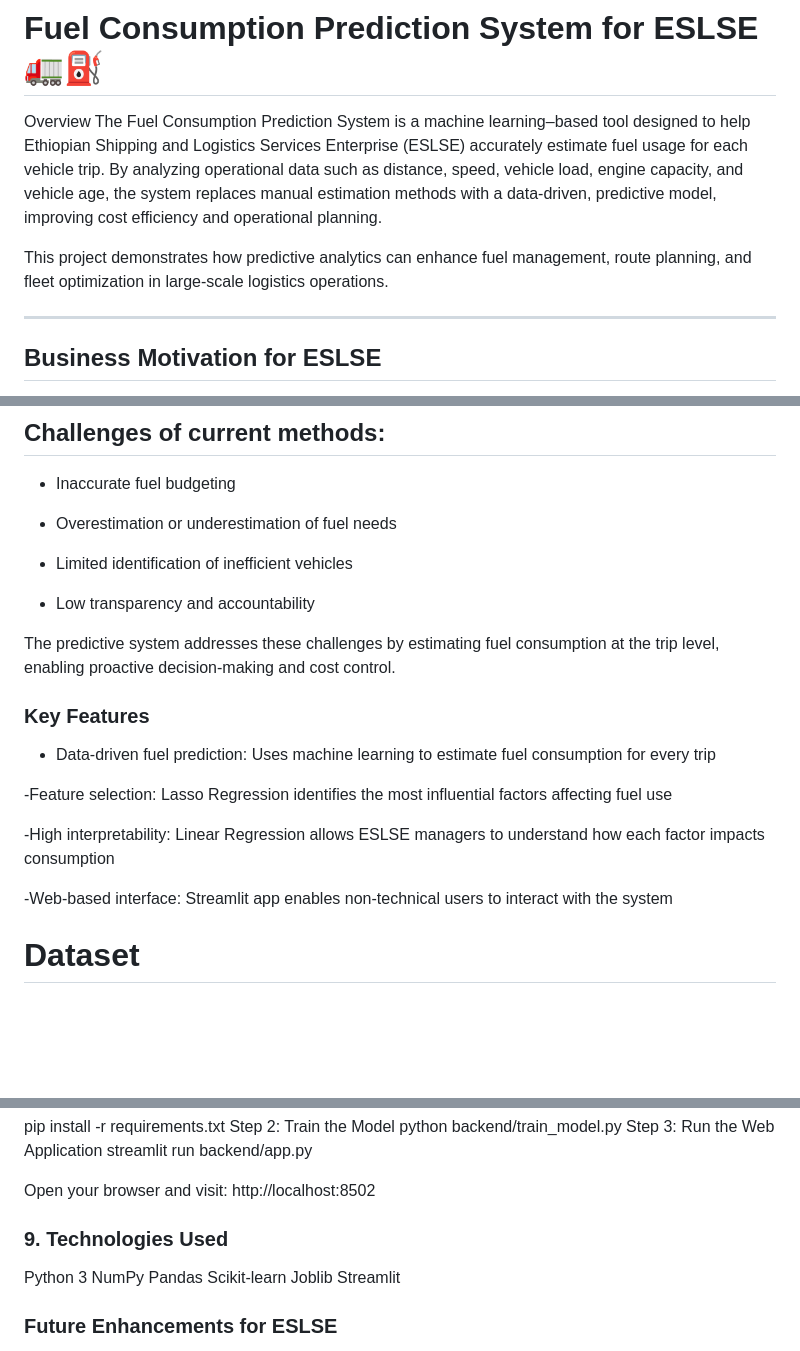
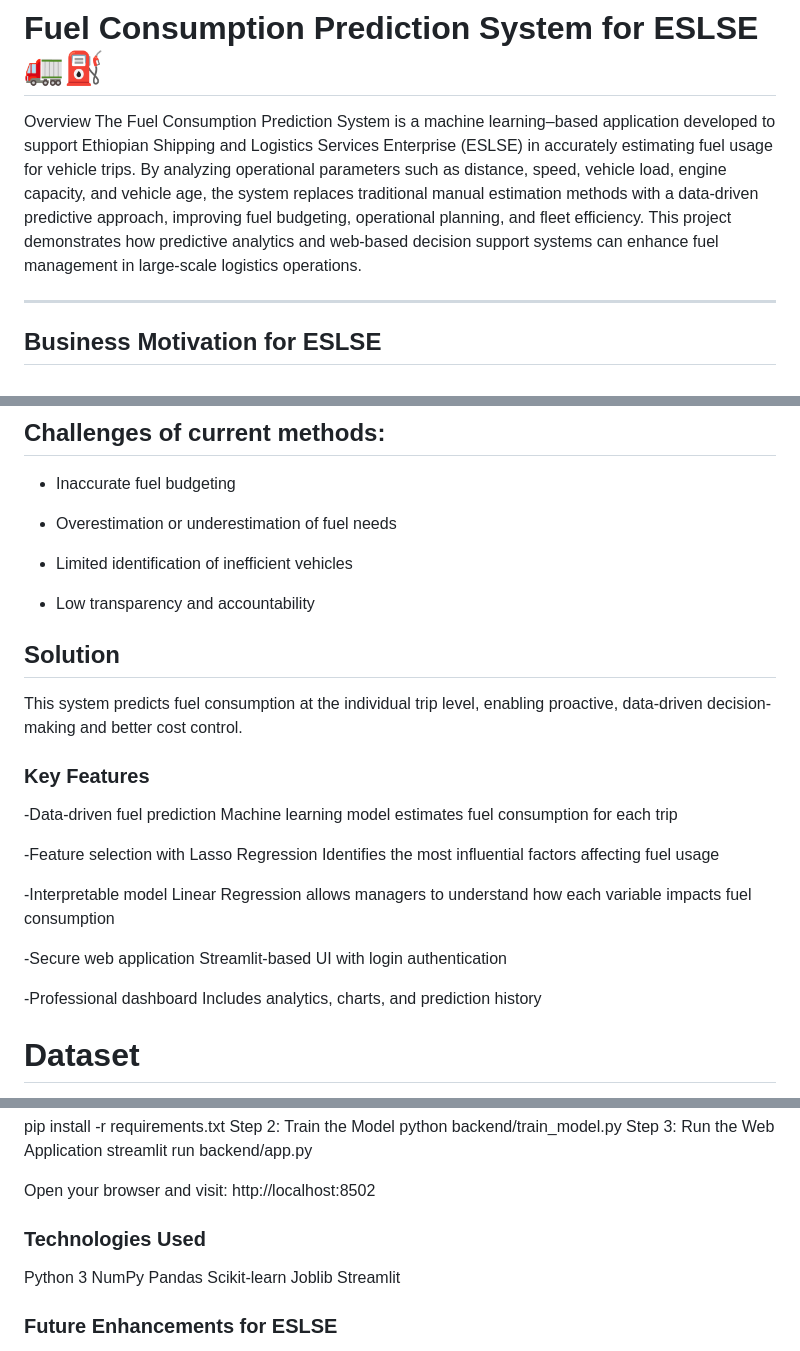
Before and after one commit to dmelaku21/fuel-consumption-prediction-ML-, a Markdown page: backend/README.md, 3 parts joined by grey strips. Rendered like a GitHub page; blank space fills up the shorter version.

```diff
--- a/backend/README.md
+++ b/backend/README.md
@@ -1,9 +1,9 @@
 # Fuel Consumption Prediction System for ESLSE 🚛⛽
 
 Overview
-The Fuel Consumption Prediction System is a machine learning–based tool designed to help Ethiopian Shipping and Logistics Services Enterprise (ESLSE) accurately estimate fuel usage for each vehicle trip. By analyzing operational data such as distance, speed, vehicle load, engine capacity, and vehicle age, the system replaces manual estimation methods with a data-driven, predictive model, improving cost efficiency and operational planning.
-
-This project demonstrates how predictive analytics can enhance fuel management, route planning, and fleet optimization in large-scale logistics operations.
+The Fuel Consumption Prediction System is a machine learning–based application developed to support Ethiopian Shipping and Logistics Services Enterprise (ESLSE) in accurately estimating fuel usage for vehicle trips.
+By analyzing operational parameters such as distance, speed, vehicle load, engine capacity, and vehicle age, the system replaces traditional manual estimation methods with a data-driven predictive approach, improving fuel budgeting, operational planning, and fleet efficiency.
+This project demonstrates how predictive analytics and web-based decision support systems can enhance fuel management in large-scale logistics operations.
 
 ---
  ## Business Motivation for ESLSE
@@ -26,18 +26,26 @@ Fuel is one of the largest operational expenses for ESLSE. Current estimation me
 
 - Low transparency and accountability
 
-The predictive system addresses these challenges by estimating fuel consumption at the trip level, enabling proactive decision-making and cost control.
+## Solution
+
+This system predicts fuel consumption at the individual trip level, enabling proactive, data-driven decision-making and better cost control.
 
 ### Key Features
 
-- Data-driven fuel prediction: Uses machine learning to estimate fuel consumption for every trip
+-Data-driven fuel prediction
+   Machine learning model estimates fuel consumption for each trip
 
--Feature selection: Lasso Regression identifies the most influential factors affecting fuel use
+-Feature selection with Lasso Regression
+   Identifies the most influential factors affecting fuel usage
 
--High interpretability: Linear Regression allows ESLSE managers to understand how each factor impacts consumption
+-Interpretable model
+    Linear Regression allows managers to understand how each variable impacts fuel consumption
 
--Web-based interface: Streamlit app enables non-technical users to interact with the system
+-Secure web application
+   Streamlit-based UI with login authentication
 
+-Professional dashboard
+    Includes analytics, charts, and prediction history
 # Dataset
 
 The dataset simulates real ESLSE trip data and includes operationally relevant variables.
@@ -156,7 +166,7 @@ streamlit run backend/app.py
 Open your browser and visit:
 http://localhost:8502
 
-### 9. Technologies Used
+###  Technologies Used
 Python 3
 NumPy
 Pandas
```
Also changed, not shown: other parts of backend/README.md (+30 -28 lines).
